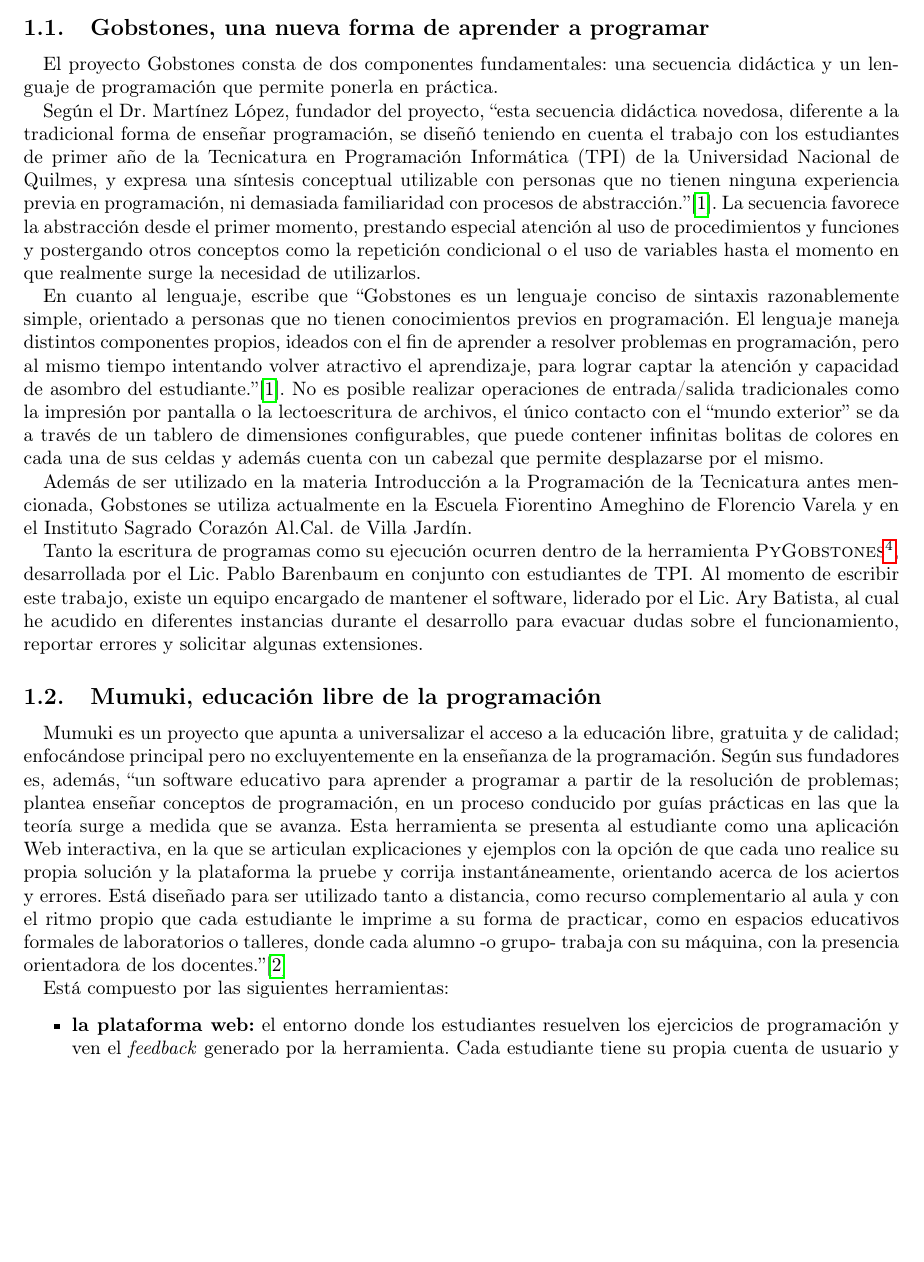
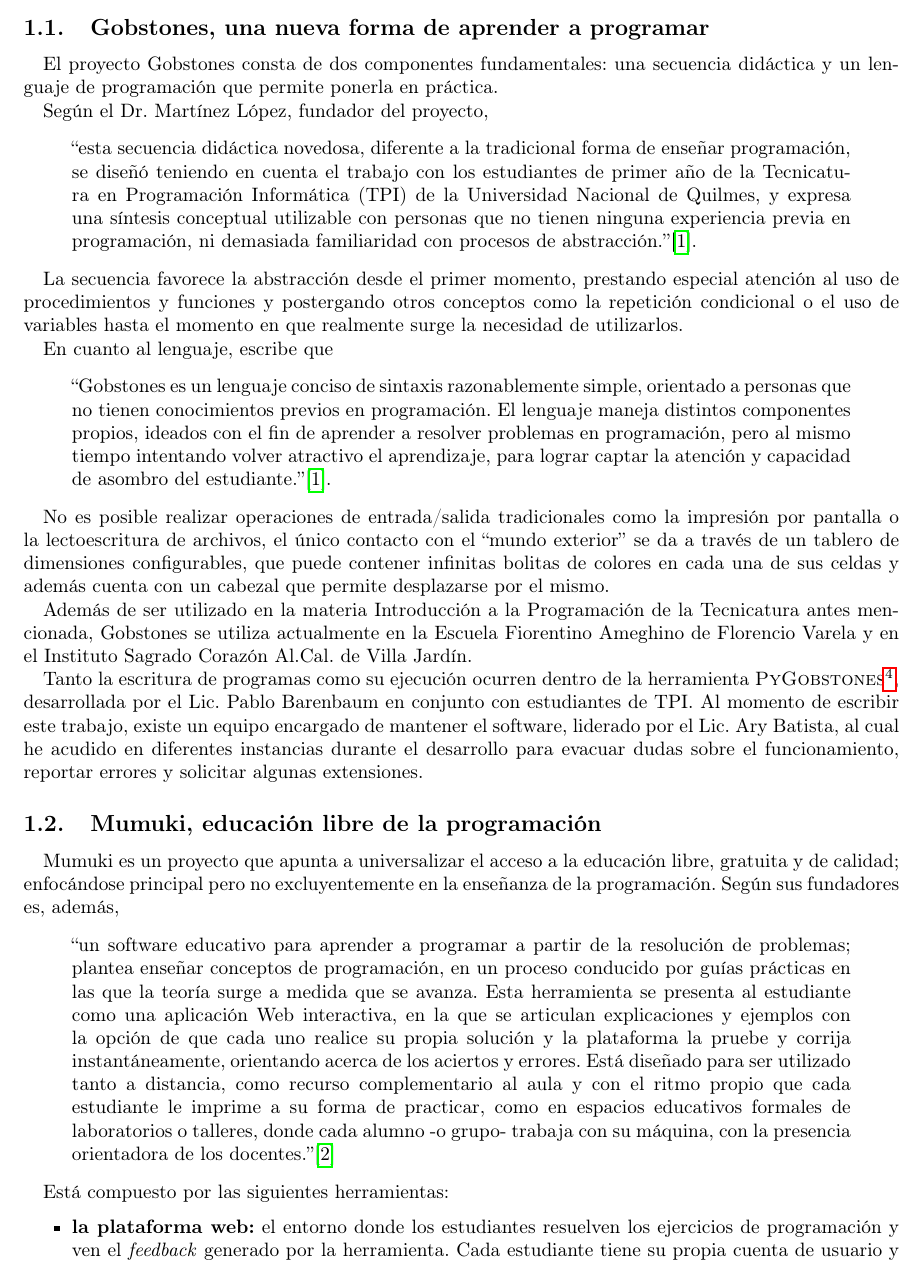
Before and after one commit to faloi/tip-mumuki-gobstones, a LaTeX document (informe/main.tex, which reads informe/introduccion.tex): part of page 2 of 5, cut so that both start at the same text, the shorter picture padded with empty space. Compiled offline with pdfLaTeX.

Commit message:
Agregado quote en citas largas

```diff
--- a/informe/introduccion.tex
+++ b/informe/introduccion.tex
@@ -26,16 +26,32 @@
 \subsection{Gobstones, una nueva forma de aprender a programar}
 El proyecto Gobstones consta de dos componentes fundamentales: una secuencia didáctica y un lenguaje de programación que permite ponerla en práctica.
 
-Según el Dr. Martínez López, fundador del proyecto, ``esta secuencia didáctica novedosa, diferente a la tradicional forma de enseñar programación, se diseñó teniendo en cuenta el trabajo con los estudiantes de primer año de la Tecnicatura en Programación Informática (TPI) de la Universidad Nacional de Quilmes, y expresa una síntesis conceptual utilizable con personas que no tienen ninguna experiencia previa en programación, ni demasiada familiaridad con procesos de abstracción.''\cite{LibroGobstones}. La secuencia favorece la abstracción desde el primer momento, prestando especial atención al uso de procedimientos y funciones y postergando otros conceptos como la repetición condicional o el uso de variables hasta el momento en que realmente surge la necesidad de utilizarlos.
+Según el Dr. Martínez López, fundador del proyecto,
 
-En cuanto al lenguaje, escribe que ``Gobstones es un lenguaje conciso de sintaxis razonablemente simple, orientado a personas que no tienen conocimientos previos en programación. El lenguaje maneja distintos componentes propios, ideados con el fin de aprender a resolver problemas en programación, pero al mismo tiempo intentando volver atractivo el aprendizaje, para lograr captar la atención y capacidad de asombro del estudiante.''\cite{LibroGobstones}. No es posible realizar operaciones de entrada/salida tradicionales como la impresión por pantalla o la lectoescritura de archivos, el único contacto con el ``mundo exterior'' se da a través de un tablero de dimensiones configurables, que puede contener infinitas bolitas de colores en cada una de sus celdas y además cuenta con un cabezal que permite desplazarse por el mismo.
+\begin{quote}
+``esta secuencia didáctica novedosa, diferente a la tradicional forma de enseñar programación, se diseñó teniendo en cuenta el trabajo con los estudiantes de primer año de la Tecnicatura en Programación Informática (TPI) de la Universidad Nacional de Quilmes, y expresa una síntesis conceptual utilizable con personas que no tienen ninguna experiencia previa en programación, ni demasiada familiaridad con procesos de abstracción.''\cite{LibroGobstones}.
+\end{quote}
+
+La secuencia favorece la abstracción desde el primer momento, prestando especial atención al uso de procedimientos y funciones y postergando otros conceptos como la repetición condicional o el uso de variables hasta el momento en que realmente surge la necesidad de utilizarlos.
+
+En cuanto al lenguaje, escribe que
+
+\begin{quote}
+``Gobstones es un lenguaje conciso de sintaxis razonablemente simple, orientado a personas que no tienen conocimientos previos en programación. El lenguaje maneja distintos componentes propios, ideados con el fin de aprender a resolver problemas en programación, pero al mismo tiempo intentando volver atractivo el aprendizaje, para lograr captar la atención y capacidad de asombro del estudiante.''\cite{LibroGobstones}.
+\end{quote}
+
+No es posible realizar operaciones de entrada/salida tradicionales como la impresión por pantalla o la lectoescritura de archivos, el único contacto con el ``mundo exterior'' se da a través de un tablero de dimensiones configurables, que puede contener infinitas bolitas de colores en cada una de sus celdas y además cuenta con un cabezal que permite desplazarse por el mismo.
 
 Además de ser utilizado en la materia Introducción a la Programación de la Tecnicatura antes mencionada, Gobstones se utiliza actualmente en la Escuela Fiorentino Ameghino de Florencio Varela y en el Instituto Sagrado Corazón Al.Cal. de Villa Jardín.
 
 Tanto la escritura de programas como su ejecución ocurren dentro de la herramienta \nombre{PyGobstones}\footnote{Puede descargarse desde \url{http://www.gobstones.org/?page_id=30}}, desarrollada por el Lic. Pablo Barenbaum en conjunto con estudiantes de TPI. Al momento de escribir este trabajo, existe un equipo encargado de mantener el software, liderado por el Lic. Ary Batista, al cual he acudido en diferentes instancias durante el desarrollo para evacuar dudas sobre el funcionamiento, reportar errores y solicitar algunas extensiones.
 
 \subsection{Mumuki, educación libre de la programación}
-Mumuki es un proyecto que apunta a universalizar el acceso a la educación libre, gratuita y de calidad; enfocándose principal pero no excluyentemente en la enseñanza de la programación. Según sus fundadores es, además, ``un software educativo para aprender a programar a partir de la resolución de problemas; plantea enseñar conceptos de programación, en un proceso conducido por guías prácticas en las que la teoría surge a medida que se avanza. Esta herramienta se presenta al estudiante como una aplicación Web interactiva, en la que se articulan explicaciones y ejemplos con la opción de que cada uno realice su propia solución y la plataforma la pruebe y corrija instantáneamente, orientando acerca de los aciertos y errores. Está diseñado para ser utilizado tanto a distancia, como recurso complementario al aula y con el ritmo propio que cada estudiante le imprime a su forma de practicar, como en espacios educativos formales de laboratorios o talleres, donde cada alumno -o grupo- trabaja con su máquina, con la presencia orientadora de los docentes.''\cite{PaperMumuki}
+Mumuki es un proyecto que apunta a universalizar el acceso a la educación libre, gratuita y de calidad; enfocándose principal pero no excluyentemente en la enseñanza de la programación. Según sus fundadores es, además,
+
+\begin{quote}
+``un software educativo para aprender a programar a partir de la resolución de problemas; plantea enseñar conceptos de programación, en un proceso conducido por guías prácticas en las que la teoría surge a medida que se avanza. Esta herramienta se presenta al estudiante como una aplicación Web interactiva, en la que se articulan explicaciones y ejemplos con la opción de que cada uno realice su propia solución y la plataforma la pruebe y corrija instantáneamente, orientando acerca de los aciertos y errores. Está diseñado para ser utilizado tanto a distancia, como recurso complementario al aula y con el ritmo propio que cada estudiante le imprime a su forma de practicar, como en espacios educativos formales de laboratorios o talleres, donde cada alumno -o grupo- trabaja con su máquina, con la presencia orientadora de los docentes.''\cite{PaperMumuki}
+\end{quote}
 
 Está compuesto por las siguientes herramientas:
 \begin{itemize}
```
